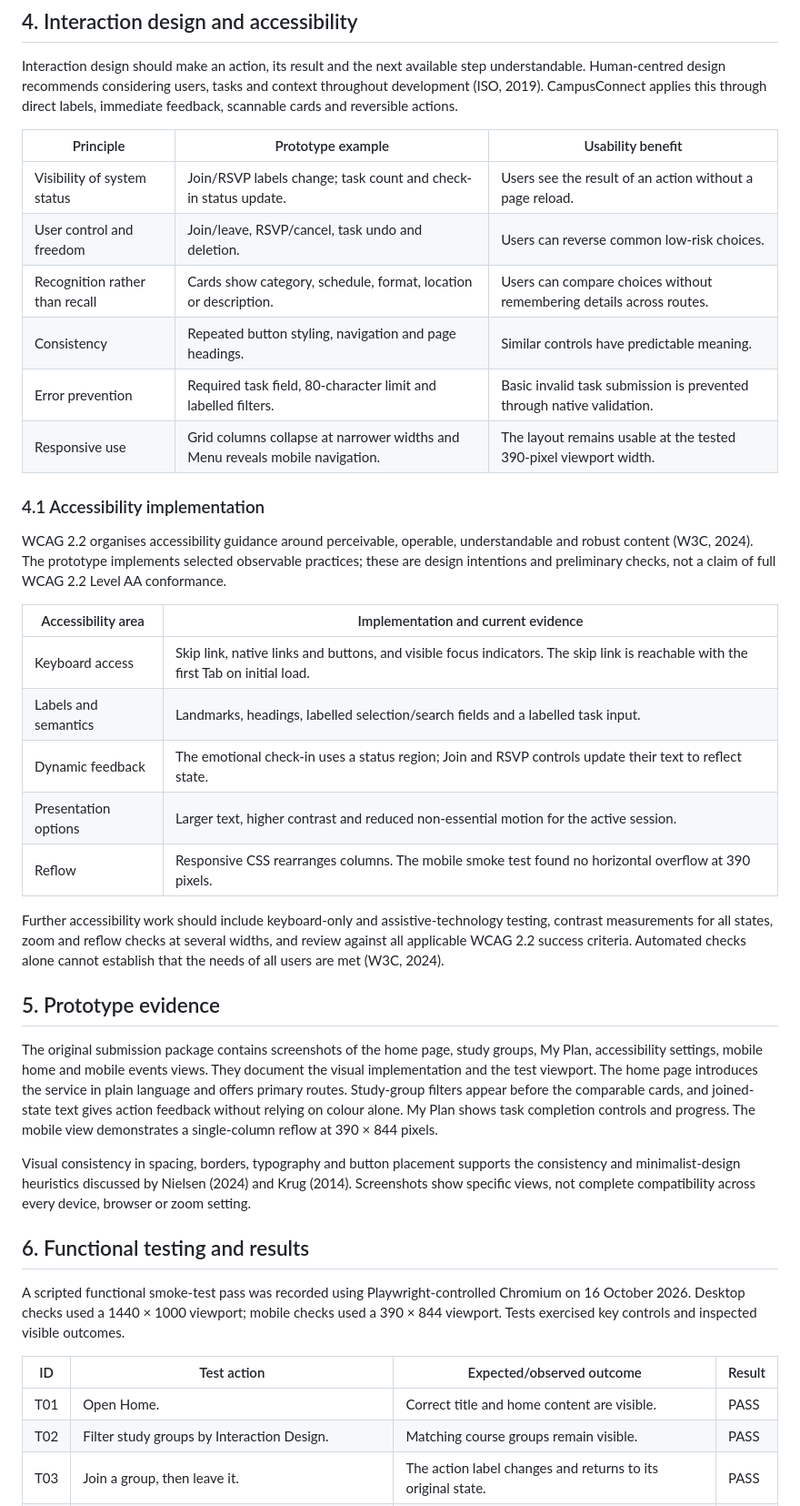
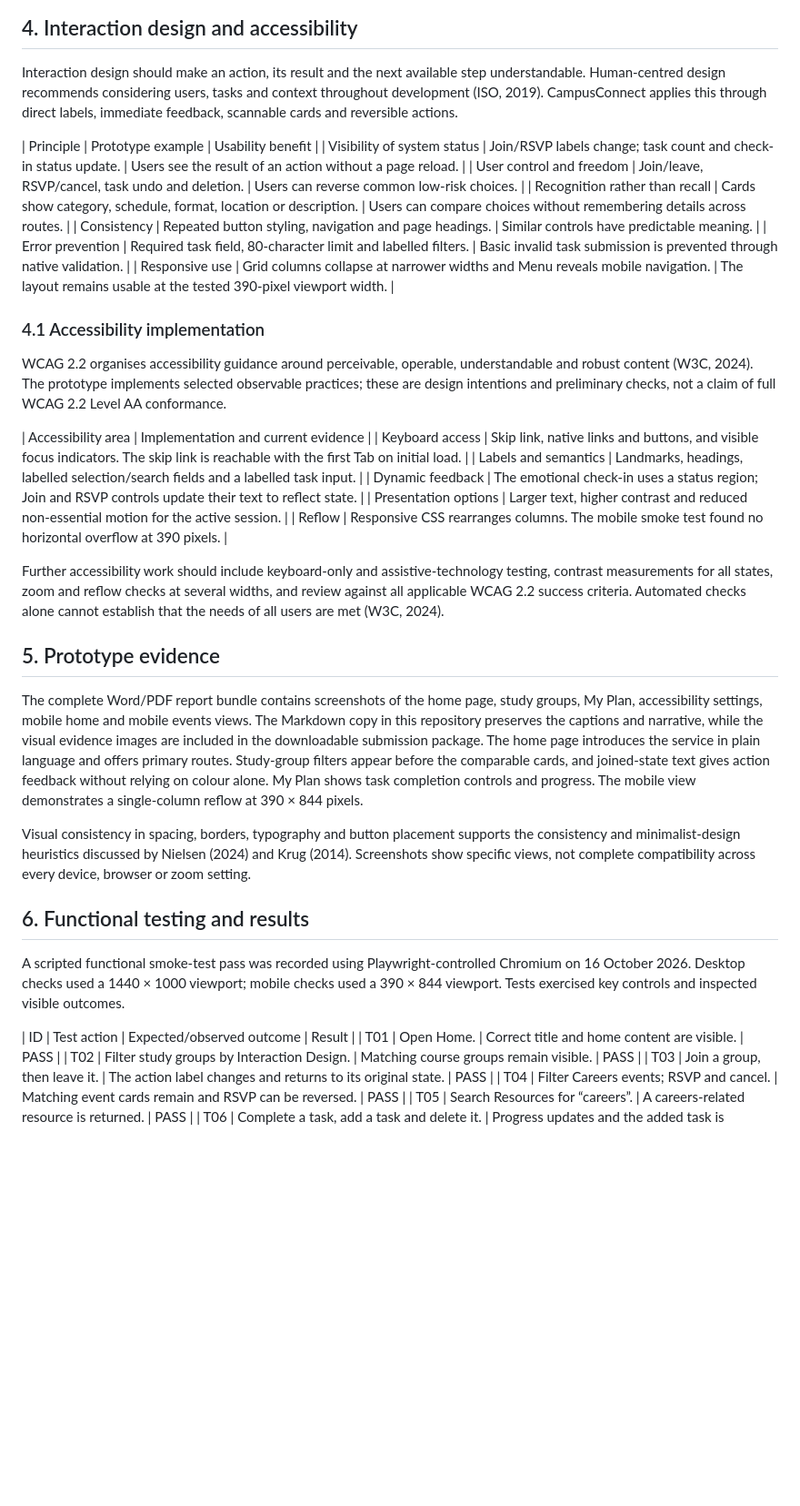
Before and after one commit to liloketwa-ux/poe, a Markdown page: Part_2_Submission/reports/Part_2_Prototype_Implementation_Report.md, the part around one of its changes. Shown at 91% size. GitHub-like rendering; blank space fills up the shorter version.

```diff
--- a/Part_2_Submission/reports/Part_2_Prototype_Implementation_Report.md
+++ b/Part_2_Submission/reports/Part_2_Prototype_Implementation_Report.md
@@ -75,7 +73,6 @@ Interaction state is held in JavaScript for the current open page and resets on
 Interaction design should make an action, its result and the next available step understandable. Human-centred design recommends considering users, tasks and context throughout development (ISO, 2019). CampusConnect applies this through direct labels, immediate feedback, scannable cards and reversible actions.
 
 | Principle | Prototype example | Usability benefit |
-|---|---|---|
 | Visibility of system status | Join/RSVP labels change; task count and check-in status update. | Users see the result of an action without a page reload. |
 | User control and freedom | Join/leave, RSVP/cancel, task undo and deletion. | Users can reverse common low-risk choices. |
 | Recognition rather than recall | Cards show category, schedule, format, location or description. | Users can compare choices without remembering details across routes. |
@@ -88,7 +85,6 @@ Interaction design should make an action, its result and the next available step
 WCAG 2.2 organises accessibility guidance around perceivable, operable, understandable and robust content (W3C, 2024). The prototype implements selected observable practices; these are design intentions and preliminary checks, not a claim of full WCAG 2.2 Level AA conformance.
 
 | Accessibility area | Implementation and current evidence |
-|---|---|
 | Keyboard access | Skip link, native links and buttons, and visible focus indicators. The skip link is reachable with the first Tab on initial load. |
 | Labels and semantics | Landmarks, headings, labelled selection/search fields and a labelled task input. |
 | Dynamic feedback | The emotional check-in uses a status region; Join and RSVP controls update their text to reflect state. |
@@ -99,7 +95,7 @@ Further accessibility work should include keyboard-only and assistive-technology
 
 ## 5. Prototype evidence
 
-The original submission package contains screenshots of the home page, study groups, My Plan, accessibility settings, mobile home and mobile events views. They document the visual implementation and the test viewport. The home page introduces the service in plain language and offers primary routes. Study-group filters appear before the comparable cards, and joined-state text gives action feedback without relying on colour alone. My Plan shows task completion controls and progress. The mobile view demonstrates a single-column reflow at 390 × 844 pixels.
+The complete Word/PDF report bundle contains screenshots of the home page, study groups, My Plan, accessibility settings, mobile home and mobile events views. The Markdown copy in this repository preserves the captions and narrative, while the visual evidence images are included in the downloadable submission package. The home page introduces the service in plain language and offers primary routes. Study-group filters appear before the comparable cards, and joined-state text gives action feedback without relying on colour alone. My Plan shows task completion controls and progress. The mobile view demonstrates a single-column reflow at 390 × 844 pixels.
 
 Visual consistency in spacing, borders, typography and button placement supports the consistency and minimalist-design heuristics discussed by Nielsen (2024) and Krug (2014). Screenshots show specific views, not complete compatibility across every device, browser or zoom setting.
 
@@ -108,7 +104,6 @@ Visual consistency in spacing, borders, typography and button placement supports
 A scripted functional smoke-test pass was recorded using Playwright-controlled Chromium on 16 October 2026. Desktop checks used a 1440 × 1000 viewport; mobile checks used a 390 × 844 viewport. Tests exercised key controls and inspected visible outcomes.
 
 | ID | Test action | Expected/observed outcome | Result |
-|---|---|---|---|
 | T01 | Open Home. | Correct title and home content are visible. | PASS |
 | T02 | Filter study groups by Interaction Design. | Matching course groups remain visible. | PASS |
 | T03 | Join a group, then leave it. | The action label changes and returns to its original state. | PASS |
```
Also changed, not shown: other parts of Part_2_Submission/reports/Part_2_Prototype_Implementation_Report.md (+0 -2 lines).
